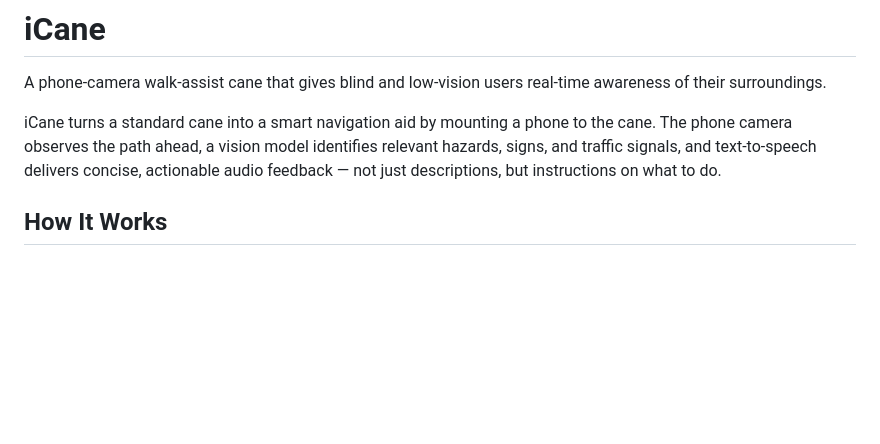
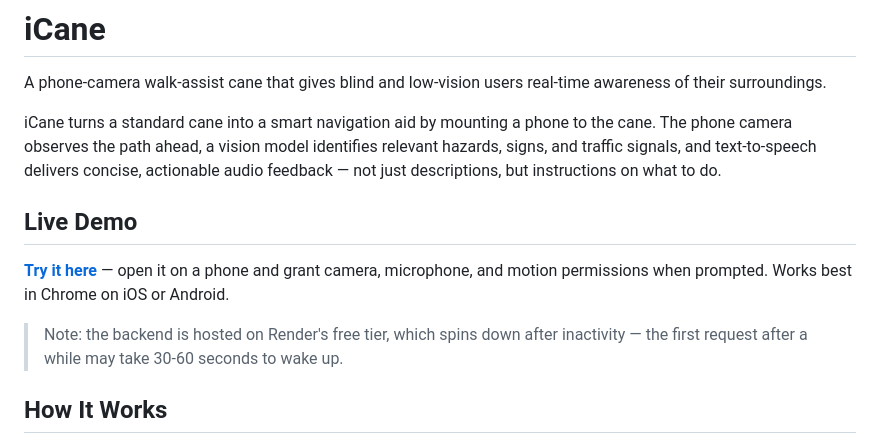
Before and after one commit to tanmaykatke21/iCane_HopHacks_2026, a Markdown page: README.md, the part around the change. Drawn GitHub-style; blank space fills up the shorter version.

Commit message:
Note Chrome as the recommended browser

```diff
--- a/README.md
+++ b/README.md
@@ -3,6 +3,12 @@
 A phone-camera walk-assist cane that gives blind and low-vision users real-time awareness of their surroundings.
 
 iCane turns a standard cane into a smart navigation aid by mounting a phone to the cane. The phone camera observes the path ahead, a vision model identifies relevant hazards, signs, and traffic signals, and text-to-speech delivers concise, actionable audio feedback — not just descriptions, but instructions on what to do.
+
+## Live Demo
+
+**[Try it here](https://icane-hophacks-2026-1.onrender.com)** — open it on a phone and grant camera, microphone, and motion permissions when prompted. Works best in Chrome on iOS or Android.
+
+> Note: the backend is hosted on Render's free tier, which spins down after inactivity — the first request after a while may take 30-60 seconds to wake up.
 
 ## How It Works
 
```
